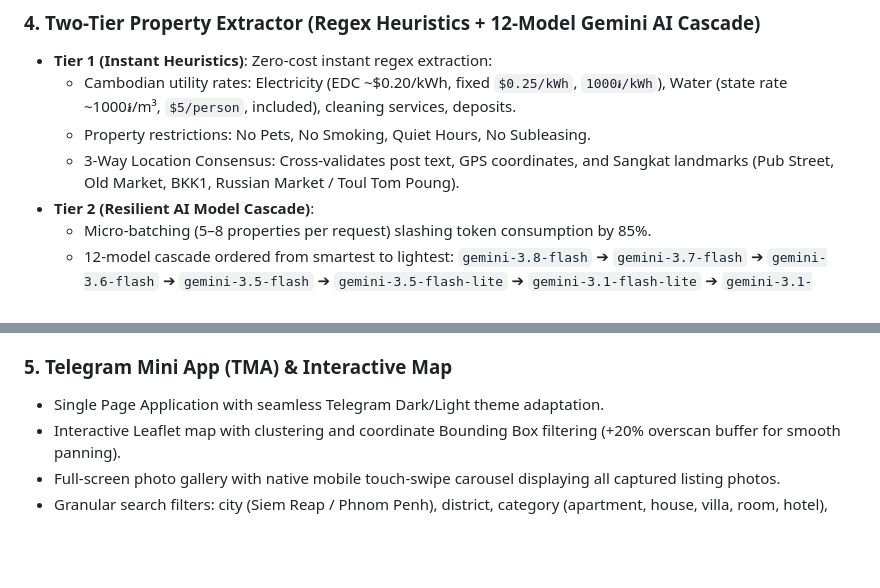
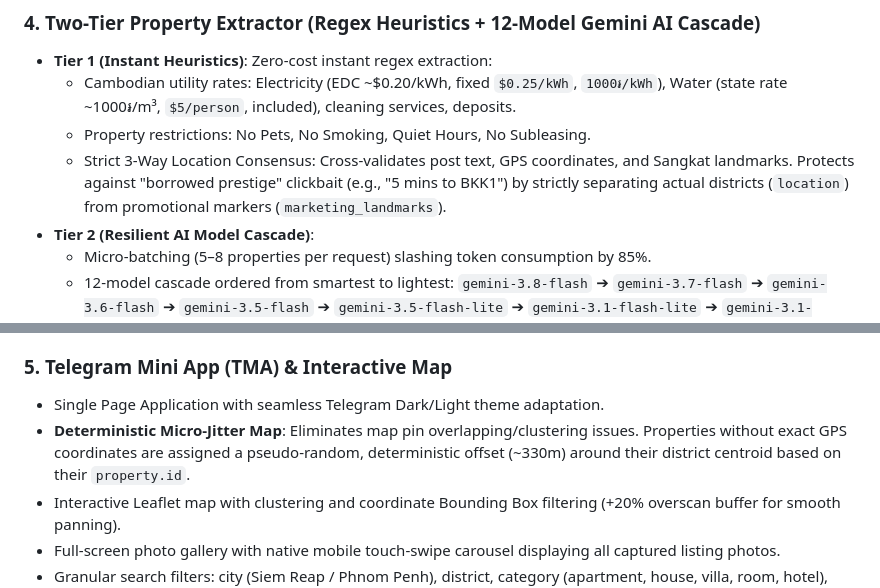
Before and after one commit to elijahsol13/homeasy, a Markdown page: README.md, 2 parts joined by grey strips. Rendered like a GitHub page; blank space fills up the shorter version.

Commit message:
docs: update README with deterministic spatial jitter and location anti-clickbait features

```diff
--- a/README.md
+++ b/README.md
@@ -87,7 +87,7 @@
 - **Tier 1 (Instant Heuristics)**: Zero-cost instant regex extraction:
   - Cambodian utility rates: Electricity (EDC ~$0.20/kWh, fixed `$0.25/kWh`, `1000៛/kWh`), Water (state rate ~1000៛/m³, `$5/person`, included), cleaning services, deposits.
   - Property restrictions: No Pets, No Smoking, Quiet Hours, No Subleasing.
-  - 3-Way Location Consensus: Cross-validates post text, GPS coordinates, and Sangkat landmarks (Pub Street, Old Market, BKK1, Russian Market / Toul Tom Poung).
+  - Strict 3-Way Location Consensus: Cross-validates post text, GPS coordinates, and Sangkat landmarks. Protects against "borrowed prestige" clickbait (e.g., "5 mins to BKK1") by strictly separating actual districts (`location`) from promotional markers (`marketing_landmarks`).
 - **Tier 2 (Resilient AI Model Cascade)**:
   - Micro-batching (5–8 properties per request) slashing token consumption by 85%.
   - 12-model cascade ordered from smartest to lightest:
@@ -97,6 +97,7 @@
 
 ### 5. Telegram Mini App (TMA) & Interactive Map
 - Single Page Application with seamless Telegram Dark/Light theme adaptation.
+- **Deterministic Micro-Jitter Map**: Eliminates map pin overlapping/clustering issues. Properties without exact GPS coordinates are assigned a pseudo-random, deterministic offset (~330m) around their district centroid based on their `property.id`.
 - Interactive Leaflet map with clustering and coordinate Bounding Box filtering (+20% overscan buffer for smooth panning).
 - Full-screen photo gallery with native mobile touch-swipe carousel displaying all captured listing photos.
 - Granular search filters: city (Siem Reap / Phnom Penh), district, category (apartment, house, villa, room, hotel), budget range, swimming pool, and pet-friendly.
```
